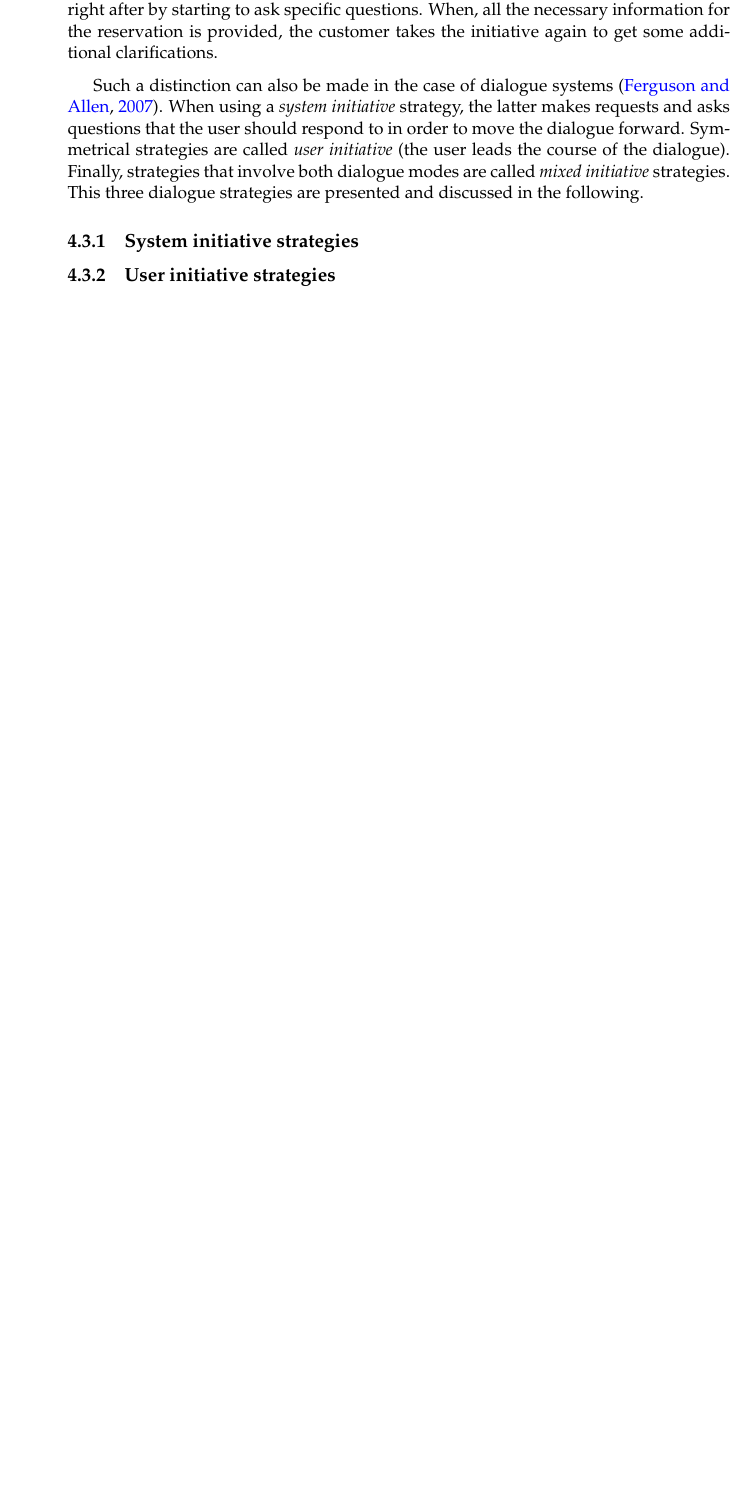
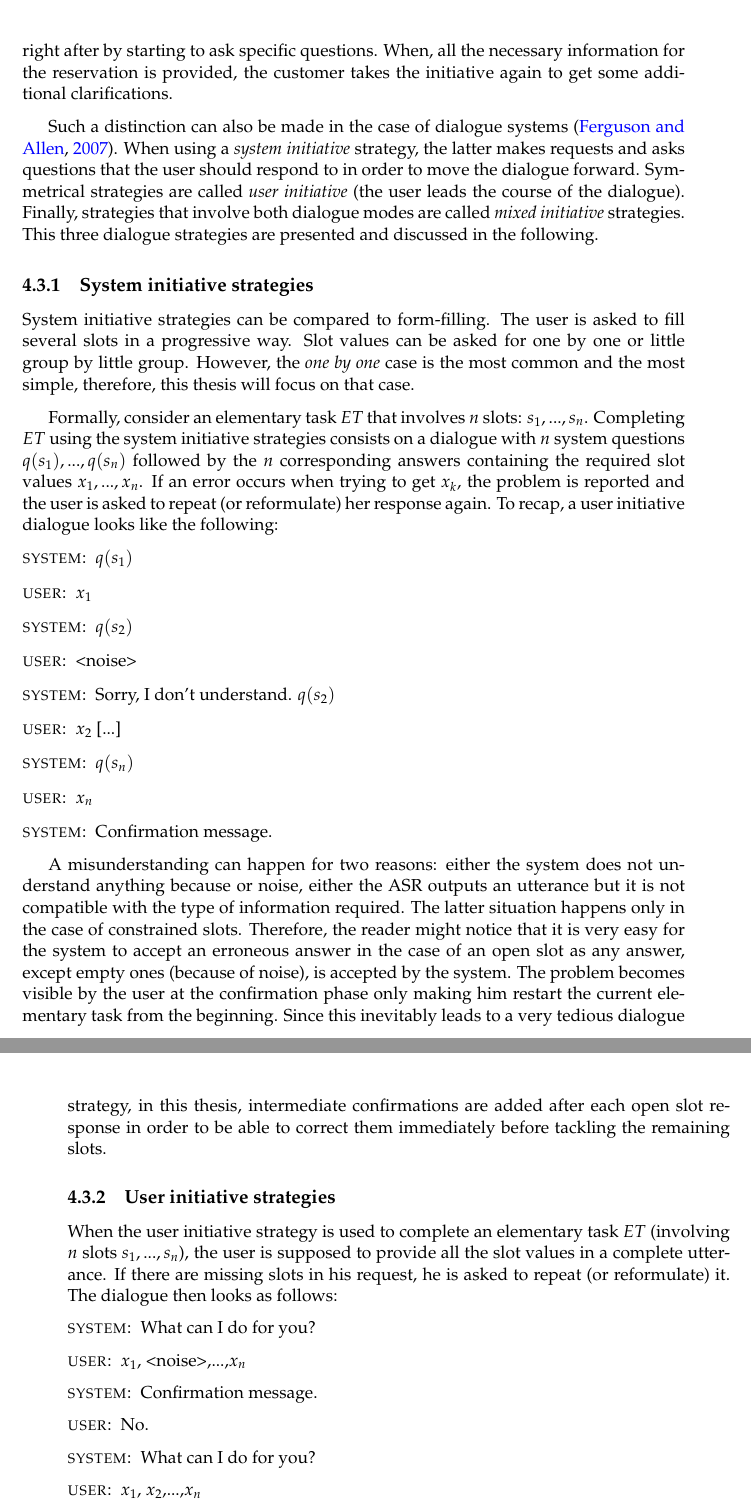
Before and after one commit to hatimk/Thesis, a LaTeX thesis (thesis.tex, which reads strategies/strategies.tex): part of page 67 of 109 before the commit and two parts of pages 68 and 69 of 111 after it, the two joined at a grey line, cut so that both start at the same text, the shorter picture padded with empty space. Compiled offline with pdfLaTeX.

Commit message:
Slot-filling strategies formalisation

```diff
--- a/strategies/strategies.tex
+++ b/strategies/strategies.tex
@@ -83,4 +90,34 @@
 
 	\subsection{System initiative strategies}
 
+		System initiative strategies can be compared to form-filling. The user is asked to fill several slots in a progressive way. Slot values can be asked for one by one or little group by little group. However, the \textit{one by one} case is the most common and the most simple, therefore, this thesis will focus on that case.
+
+		Formally, consider an elementary task $ET$ that involves $n$ slots: $s_1, ..., s_n$. Completing $ET$ using the system initiative strategies consists on a dialogue with $n$ system questions $q(s_1),...,q(s_n)$ followed by the $n$ corresponding answers containing the required slot values $x_1,...,x_n$. If an error occurs when trying to get $x_k$, the problem is reported and the user is asked to repeat (or reformulate) her response again. To recap, a user initiative dialogue looks like the following:
+
+		\begin{dialogue}
+			\speak{SYSTEM} $q(s_1)$
+			\speak{USER} $x_1$
+			\speak{SYSTEM} $q(s_2)$
+			\speak{USER} <noise>
+			\speak{SYSTEM} Sorry, I don't understand. $q(s_2)$
+			\speak{USER} $x_2$
+			[...]
+			\speak{SYSTEM} $q(s_n)$
+			\speak{USER} $x_n$
+			\speak{SYSTEM} Confirmation message.
+		\end{dialogue}
+
+		A misunderstanding can happen for two reasons: either the system does not understand anything because or noise, either the ASR outputs an utterance but it is not compatible with the type of information required. The latter situation happens only in the case of constrained slots. Therefore, the reader might notice that it is very easy for the system to accept an erroneous answer in the case of an open slot as any answer, except empty ones (because of noise), is accepted by the system. The problem becomes visible by the user at the confirmation phase only making him restart the current elementary task from the beginning. Since this inevitably leads to a very tedious dialogue strategy, in this thesis, intermediate confirmations are added after each open slot response in order to be able to correct them immediately before tackling the remaining slots.
+
 	\subsection{User initiative strategies}
+
+		When the user initiative strategy is used to complete an elementary task $ET$ (involving $n$ slots $s_1,...,s_n$), the user is supposed to provide all the slot values in a complete utterance. If there are missing slots in his request, he is asked to repeat (or reformulate) it. The dialogue then looks as follows:
+
+		\begin{dialogue}
+			\speak{SYSTEM} What can I do for you?
+			\speak{USER} $x_1$, <noise>,...,$x_n$
+			\speak{SYSTEM} Confirmation message.
+			\speak{USER} No.
+			\speak{SYSTEM} What can I do for you?
+			\speak{USER} $x_1$, $x_2$,...,$x_n$
+			\speak{SYSTEM} Confirmation message.
```
Also changed, not shown: thesis.pdf, strategies/strategies.tex (24 more changed lines), 12 other files.
